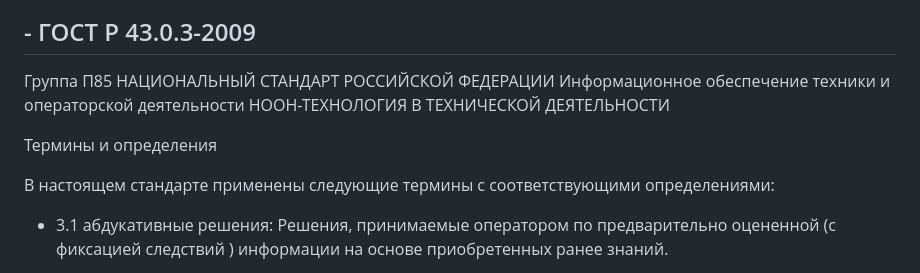
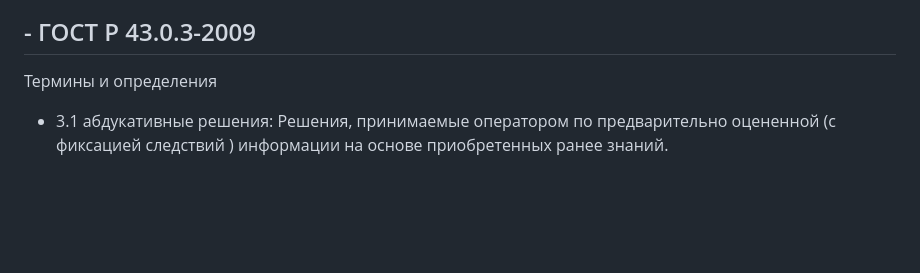
Before and after one commit to HumanPhenotype/humanphenotype.github.io, a Markdown page: README.md, the part around the change. GitHub-like rendering; blank space fills up the shorter version.

```diff
--- a/README.md
+++ b/README.md
@@ -60,14 +60,8 @@ Lastly when the target is still not down and out, the physical attacks are rampe
 </div>
 
 ## <span style="color:green;"> - ГОСТ Р 43.0.3-2009 </span>
-Группа П85
-НАЦИОНАЛЬНЫЙ СТАНДАРТ РОССИЙСКОЙ ФЕДЕРАЦИИ
-Информационное обеспечение техники и операторской деятельности
-НООН-ТЕХНОЛОГИЯ В ТЕХНИЧЕСКОЙ ДЕЯТЕЛЬНОСТИ
 
 Термины и определения
-
-В настоящем стандарте применены следующие термины с соответствующими определениями:
 
 - 3.1 абдукативные решения: Решения, принимаемые оператором по предварительно оцененной (с фиксацией следствий ) информации на основе приобретенных ранее знаний.
 
```
